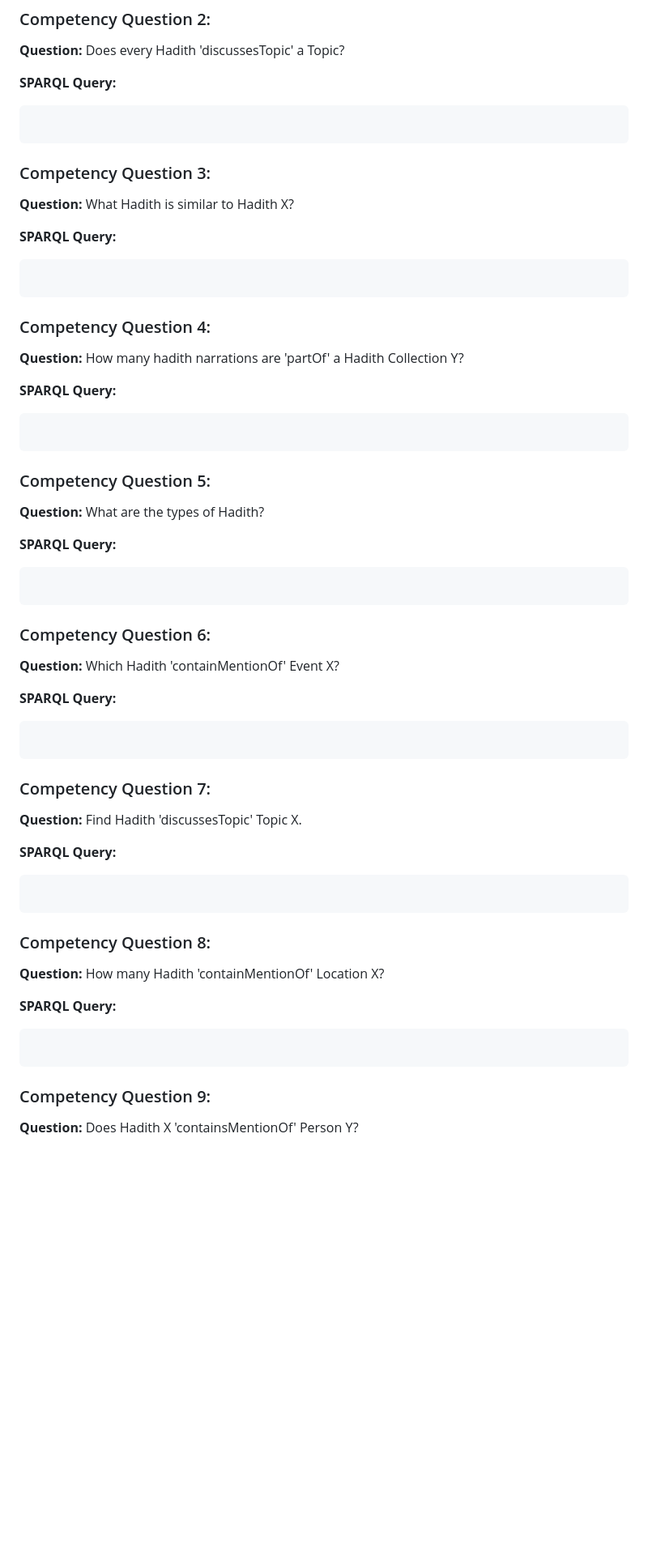
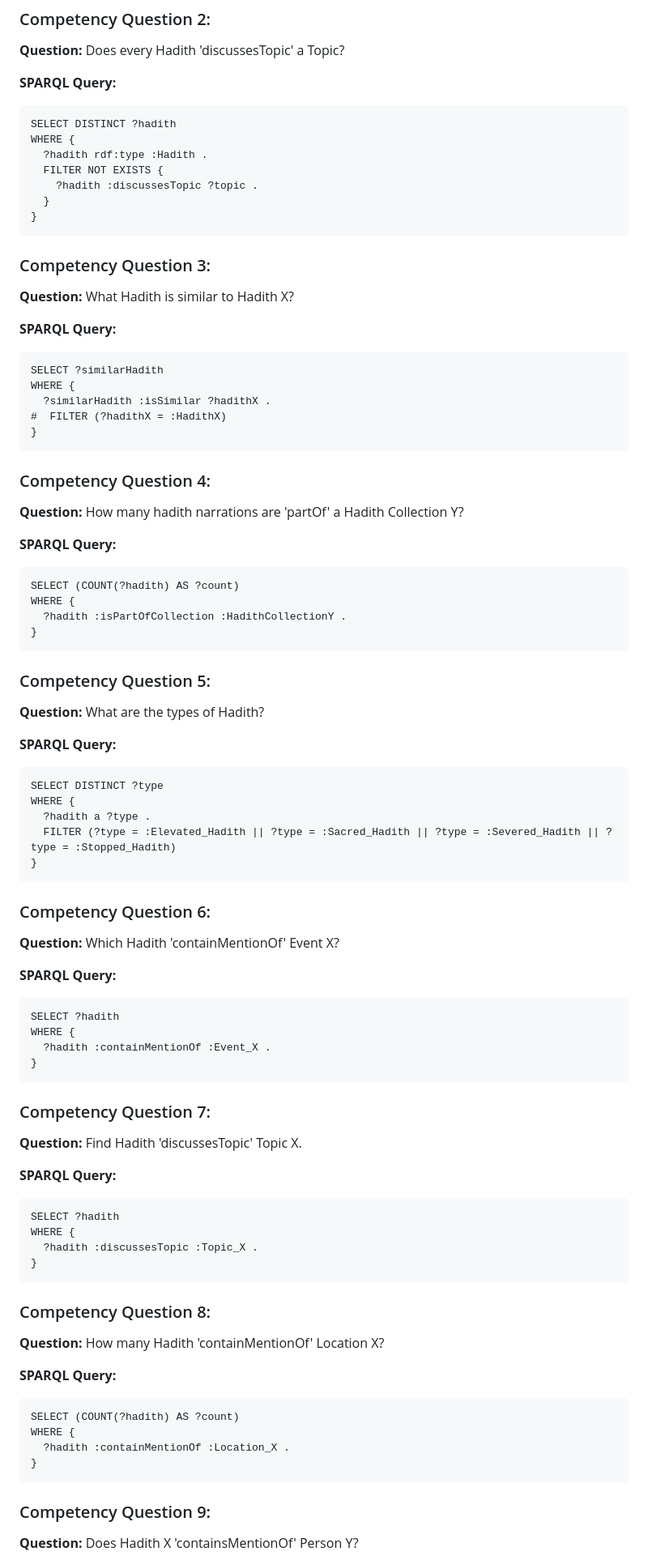
Before and after one commit to A-Kamran/SemanticHadith-V2, a Markdown page: CompetencyQuestionsAndSPARQLQueries.md, the part around one of its changes. Shown at 81% size. Rendered like a GitHub page; blank space fills up the shorter version.

````diff
--- a/CompetencyQuestionsAndSPARQLQueries.md
+++ b/CompetencyQuestionsAndSPARQLQueries.md
@@ -14,42 +14,75 @@ The given SPARQL are _examples_ that may be reinterpreted and reused for applica
 
 **SPARQL Query:**
 ```
+SELECT DISTINCT ?hadith
+WHERE {
+  ?hadith rdf:type :Hadith .
+  FILTER NOT EXISTS {
+    ?hadith :discussesTopic ?topic .
+  }
+}
 ```
 ### Competency Question 3:
 **Question:** What Hadith is similar to Hadith X?
 
 **SPARQL Query:**
 ```
+SELECT ?similarHadith
+WHERE {
+  ?similarHadith :isSimilar ?hadithX .
+#  FILTER (?hadithX = :HadithX)
+}
 ```
 ### Competency Question 4:
 **Question:** How many hadith narrations are 'partOf' a Hadith Collection Y?
 
 **SPARQL Query:**
 ```
+SELECT (COUNT(?hadith) AS ?count)
+WHERE {
+  ?hadith :isPartOfCollection :HadithCollectionY .
+}
 ```
 ### Competency Question 5:
 **Question:** What are the types of Hadith?
 
 **SPARQL Query:**
 ```
+SELECT DISTINCT ?type
+WHERE {
+  ?hadith a ?type .
+  FILTER (?type = :Elevated_Hadith || ?type = :Sacred_Hadith || ?type = :Severed_Hadith || ?type = :Stopped_Hadith)
+}
 ```
 ### Competency Question 6:
 **Question:** Which Hadith 'containMentionOf' Event X?
 
 **SPARQL Query:**
 ```
+SELECT ?hadith
+WHERE {
+  ?hadith :containMentionOf :Event_X .
+}
 ```
 ### Competency Question 7:
 **Question:** Find Hadith 'discussesTopic' Topic X.
 
 **SPARQL Query:**
 ```
+SELECT ?hadith
+WHERE {
+  ?hadith :discussesTopic :Topic_X .
+}
 ```
 ### Competency Question 8:
 **Question:** How many Hadith 'containMentionOf' Location X?
 
 **SPARQL Query:**
 ```
+SELECT (COUNT(?hadith) AS ?count)
+WHERE {
+  ?hadith :containMentionOf :Location_X .
+}
 ```
 ### Competency Question 9:
 **Question:** Does Hadith X 'containsMentionOf' Person Y?
````
Also changed, not shown: other parts of CompetencyQuestionsAndSPARQLQueries.md (+19 -1 lines).
